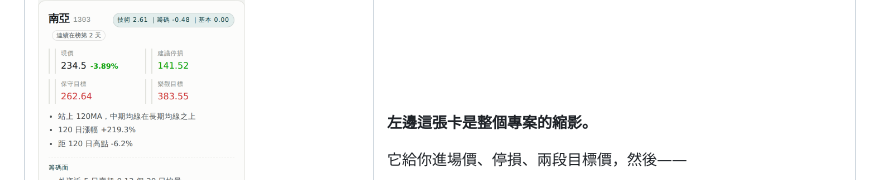
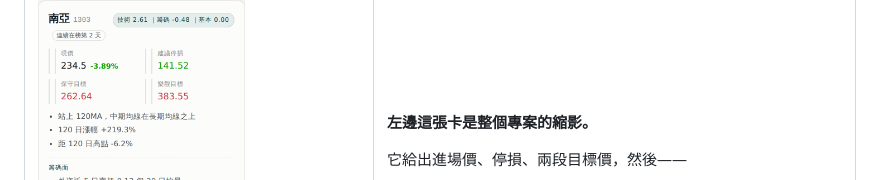
Before and after one commit to Lien0129/twstock-screener, a Markdown page: README.md, the part around the change. Rendered like a GitHub page.

```diff
--- a/README.md
+++ b/README.md
@@ -14,7 +14,7 @@
 
 **左邊這張卡是整個專案的縮影。**
 
-它給你進場價、停損、兩段目標價，然後——
+它給出進場價、停損、兩段目標價，然後——
 
 - 列出這檔在這套規則下的**每一次歷史紀錄**（5 次、4 賺 1 賠、中位 +80.3%）
 - 緊接著自己補一句：**「這是紀錄不是機率——5 次的樣本算不出可信的勝率，而且實測顯示個股在這套系統裡的過去表現對未來沒有預測力（相關性 −0.03）」**
```
